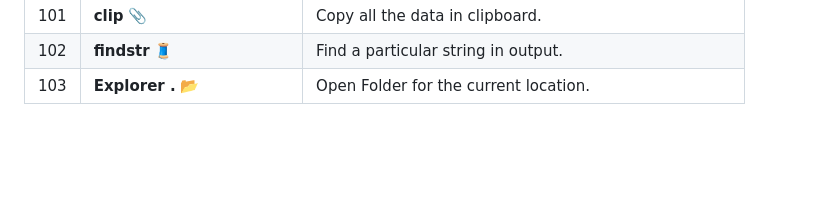
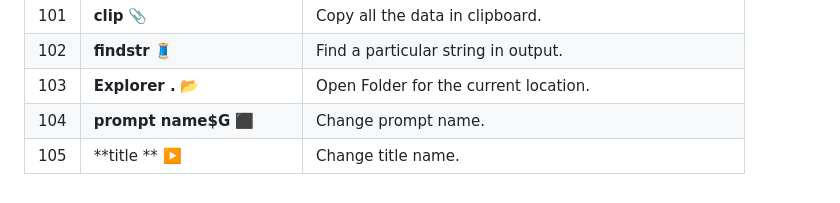
Before and after one commit to Raunaksplanet/Random-Codes, a Markdown page: Linux & Window Commands/README.md, the part around the change. Drawn GitHub-style; blank space fills up the shorter version.

```diff
--- a/Linux & Window Commands/README.md
+++ b/Linux & Window Commands/README.md
@@ -212,3 +212,5 @@
 | 101 | **clip** 📎  | Copy all the data in clipboard.                   |
 | 102 | **findstr** 🧵    | Find a particular string in output.          |
 | 103 | **Explorer .** 📂    | Open Folder for the current location.          |
+| 104 | **prompt name$G** ⬛    | Change prompt name.          |
+| 105 | **title ** ▶️    | Change title name.          |
```
